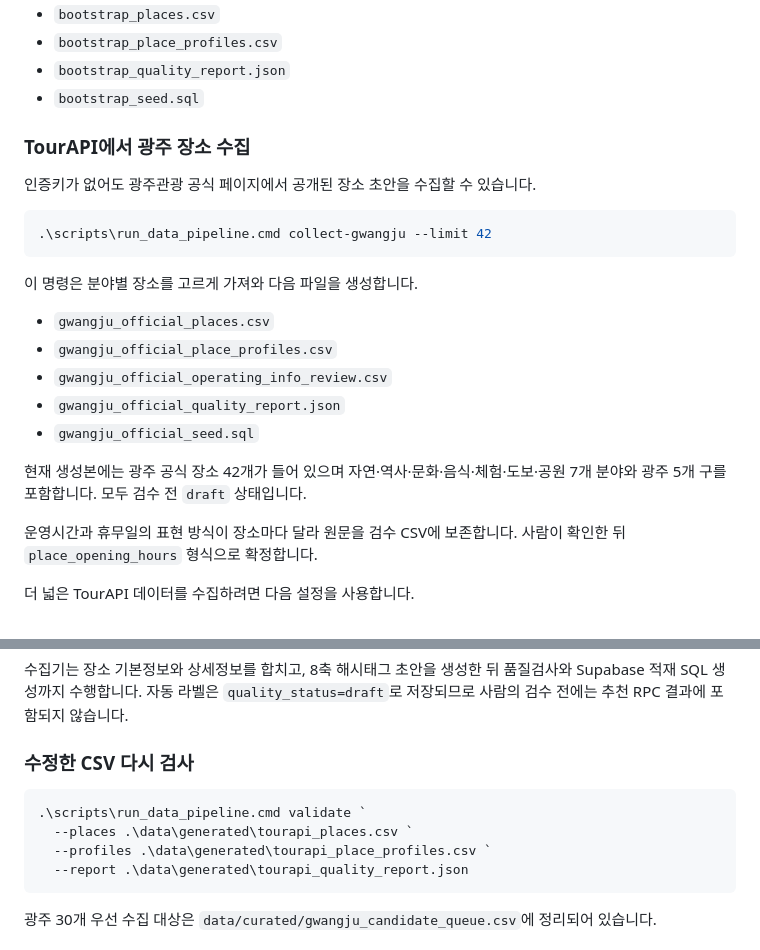
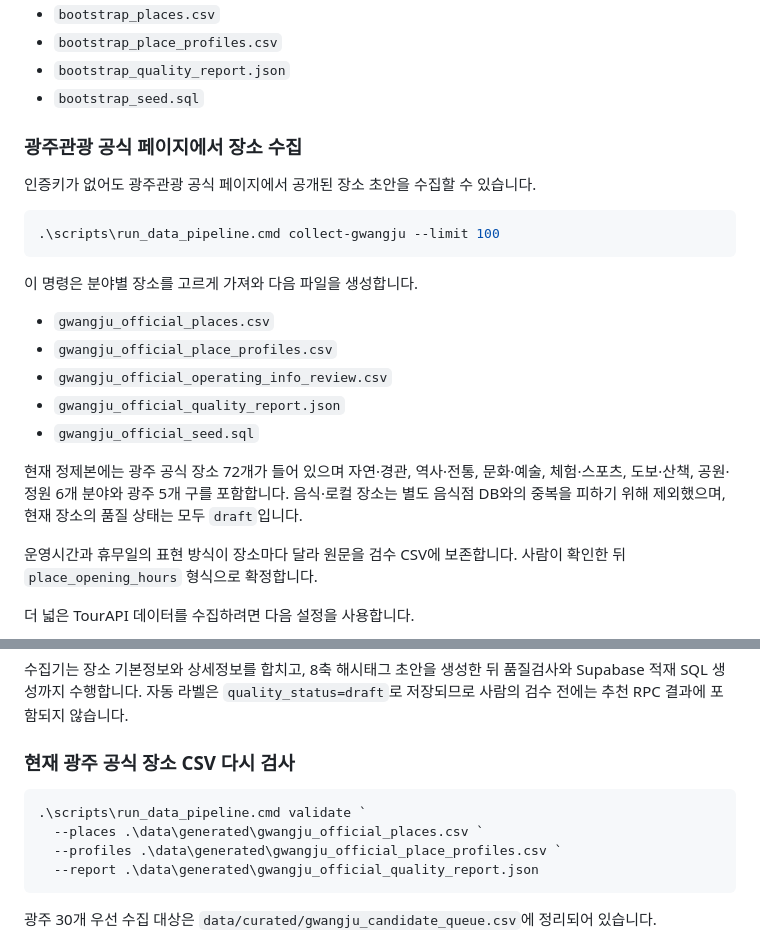
Before and after one commit to skguskim/OhMyRoute, a Markdown page: README.md, 2 parts joined by grey strips. GitHub-like rendering.

Commit message:
docs(DB): 72개 정제 데이터 기준 문서 갱신

````diff
--- a/README.md
+++ b/README.md
@@ -136,12 +136,12 @@ window.OMAEROUTE_CONFIG = {
 - `bootstrap_quality_report.json`
 - `bootstrap_seed.sql`
 
-### TourAPI에서 광주 장소 수집
+### 광주관광 공식 페이지에서 장소 수집
 
 인증키가 없어도 광주관광 공식 페이지에서 공개된 장소 초안을 수집할 수 있습니다.
 
 ```powershell
-.\scripts\run_data_pipeline.cmd collect-gwangju --limit 42
+.\scripts\run_data_pipeline.cmd collect-gwangju --limit 100
 ```
 
 이 명령은 분야별 장소를 고르게 가져와 다음 파일을 생성합니다.
@@ -152,7 +152,7 @@ window.OMAEROUTE_CONFIG = {
 - `gwangju_official_quality_report.json`
 - `gwangju_official_seed.sql`
 
-현재 생성본에는 광주 공식 장소 42개가 들어 있으며 자연·역사·문화·음식·체험·도보·공원 7개 분야와 광주 5개 구를 포함합니다. 모두 검수 전 `draft` 상태입니다.
+현재 정제본에는 광주 공식 장소 72개가 들어 있으며 자연·경관, 역사·전통, 문화·예술, 체험·스포츠, 도보·산책, 공원·정원 6개 분야와 광주 5개 구를 포함합니다. 음식·로컬 장소는 별도 음식점 DB와의 중복을 피하기 위해 제외했으며, 현재 장소의 품질 상태는 모두 `draft`입니다.
 
 운영시간과 휴무일의 표현 방식이 장소마다 달라 원문을 검수 CSV에 보존합니다. 사람이 확인한 뒤 `place_opening_hours` 형식으로 확정합니다.
 
@@ -168,13 +168,13 @@ window.OMAEROUTE_CONFIG = {
 
 수집기는 장소 기본정보와 상세정보를 합치고, 8축 해시태그 초안을 생성한 뒤 품질검사와 Supabase 적재 SQL 생성까지 수행합니다. 자동 라벨은 `quality_status=draft`로 저장되므로 사람의 검수 전에는 추천 RPC 결과에 포함되지 않습니다.
 
-### 수정한 CSV 다시 검사
+### 현재 광주 공식 장소 CSV 다시 검사
 
 ```powershell
 .\scripts\run_data_pipeline.cmd validate `
-  --places .\data\generated\tourapi_places.csv `
-  --profiles .\data\generated\tourapi_place_profiles.csv `
-  --report .\data\generated\tourapi_quality_report.json
+  --places .\data\generated\gwangju_official_places.csv `
+  --profiles .\data\generated\gwangju_official_place_profiles.csv `
+  --report .\data\generated\gwangju_official_quality_report.json
 ```
 
 광주 30개 우선 수집 대상은 `data/curated/gwangju_candidate_queue.csv`에 정리되어 있습니다.
````
Also changed, not shown: data/DATA_GUIDE.md (+1 -1 lines).
